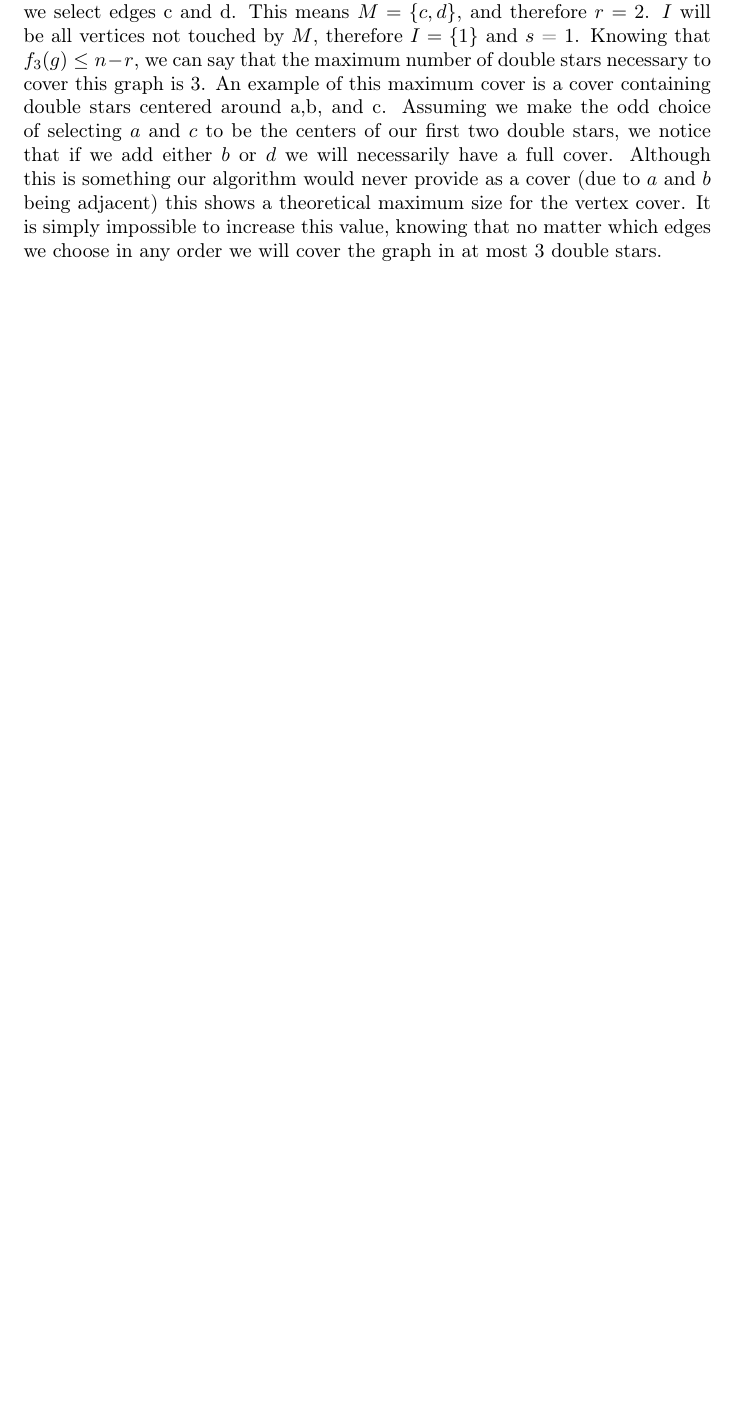
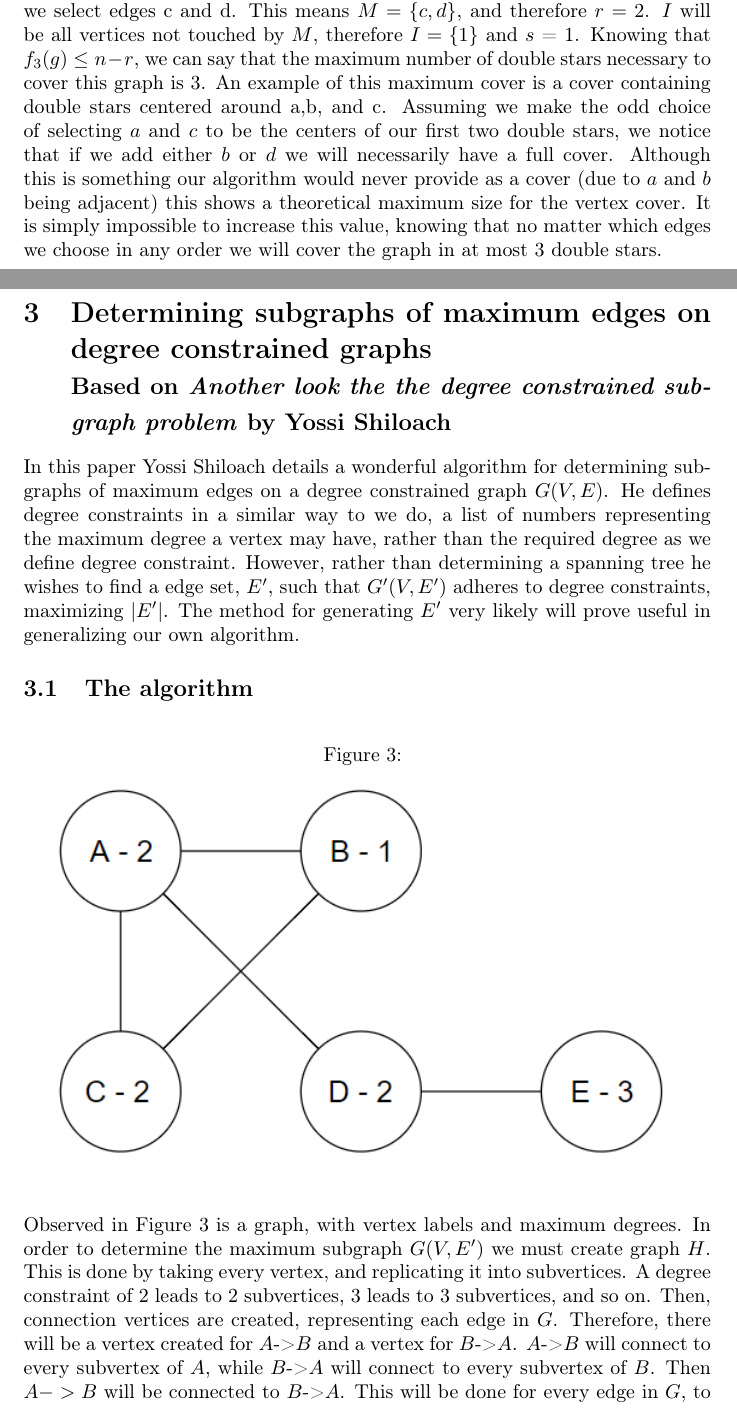
Before and after one commit to samuelbchase/SeniorProject, a LaTeX document (SeniorProject.tex): part of page 3 of 5 before the commit and two parts of pages 3 and 4 of 8 after it, the two joined at a grey line, cut so that both start at the same text, the shorter picture padded with empty space. Compiled offline with pdfLaTeX.

Commit message:
Content changes finalized, submitted for revision

```diff
--- a/SeniorProject.tex
+++ b/SeniorProject.tex
@@ -48,5 +48,16 @@
 				\caption{}
 				\includegraphics{Figure2}
 			\end{figure}
-		\\
 			Above, in figure 2, we see a double star graph. We know that $n$ is equal to 5. Running our greedy algorithm to find a maximal matching, we will assume we select edges c and d. This means $M = \{c,d\}$, and therefore $r = 2$. $I$ will be all vertices not touched by $M$, therefore $I = \{1\}$ and $s$ = 1. Knowing that $f_{3}(g) \leq n-r$, we can say that the maximum number of double stars necessary to cover this graph is 3. An example of this maximum cover is a cover containing double stars centered around a,b, and c. Assuming we make the odd choice of selecting $a$ and $c$ to be the centers of our first two double stars, we notice that if we add either $b$ or $d$ we will necessarily have a full cover. Although this is something our algorithm would never provide as a cover (due to $a$ and $b$ being adjacent) this shows a theoretical maximum size for the vertex cover. It is simply impossible to increase this value, knowing that no matter which edges we choose in any order we will cover the graph in at most 3 double stars.
+
+	\section{Determining subgraphs of maximum edges on degree constrained graphs \\ {\large Based on \textit{Another look the the degree constrained subgraph problem} by Yossi Shiloach}}
+	In this paper Yossi Shiloach details a wonderful algorithm for determining subgraphs of maximum edges on a degree constrained graph $G(V,E)$. He defines
+	degree constraints in a similar way to we do, a list of numbers representing the maximum degree a vertex may have, rather than the required degree as we define degree constraint. However, rather than determining a spanning tree he wishes to find a edge set, $E'$, such that $G'(V,E')$ adheres to degree constraints, maximizing $|E'|$. The method for generating $E'$ very likely will prove useful in generalizing our own algorithm.
+	\subsection{The algorithm}
+
+		\begin{figure}[H]
+			\caption{}
+			\includegraphics{Figure3}
+		\end{figure}
+
+	Observed in Figure 3 is a graph, with vertex labels and maximum degrees. In order to determine the maximum subgraph $G(V,E')$ we must create graph $H$. This is done by taking every vertex, and replicating it into subvertices. A degree constraint of 2 leads to 2 subvertices, 3 leads to 3 subvertices, and so on. Then, connection vertices are created, representing each edge in $G$. Therefore, there will be a vertex created for $A$->$B$ and a vertex for $B$->$A$. $A$->$B$ will connect to every subvertex of $A$, while  $B$->$A$ will connect to every subvertex of $B$. Then $A->B$ will be connected to  $B$->$A$. This will be done for every edge in $G$, to yield a new graph $H$, depicted in figure 4.
```
Also changed, not shown: SeniorProject.pdf, images/Figure3.png (added), images/Figure4.png (added), images/Figure5.png (added), images/Figure6.png (added), SeniorProject.tex (22 more changed lines), 4 other files.
